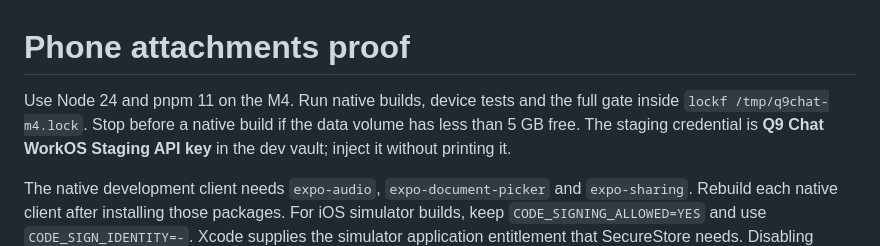
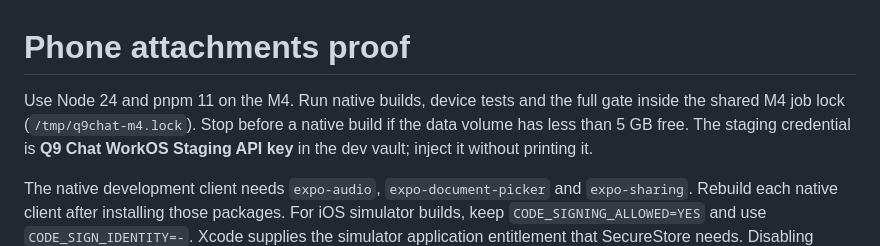
Before and after one commit to Q9Labs/q9chat, a Markdown page: docs/runbooks/phone-attachments-proof.md, the part around the change. GitHub-like rendering.

Commit message:
Fix phone proof runbook wording

```diff
--- a/docs/runbooks/phone-attachments-proof.md
+++ b/docs/runbooks/phone-attachments-proof.md
@@ -1,7 +1,7 @@
 # Phone attachments proof
 
 Use Node 24 and pnpm 11 on the M4. Run native builds, device tests and the full gate
-inside `lockf /tmp/q9chat-m4.lock`. Stop before a native build if the data volume has
+inside the shared M4 job lock (`/tmp/q9chat-m4.lock`). Stop before a native build if the data volume has
 less than 5 GB free. The staging credential is **Q9 Chat WorkOS Staging API key**
 in the dev vault; inject it without printing it.
 
```
